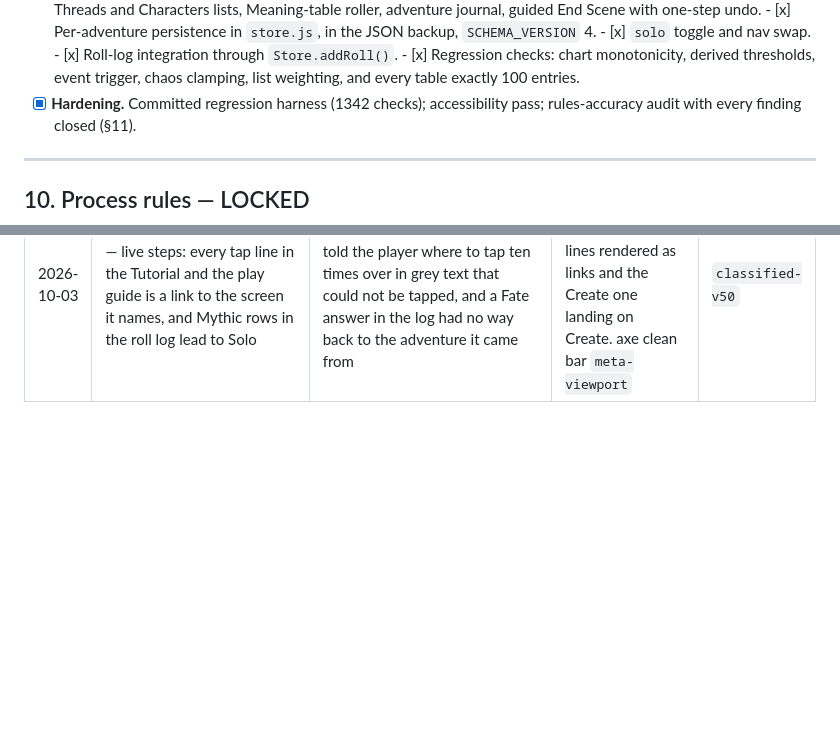
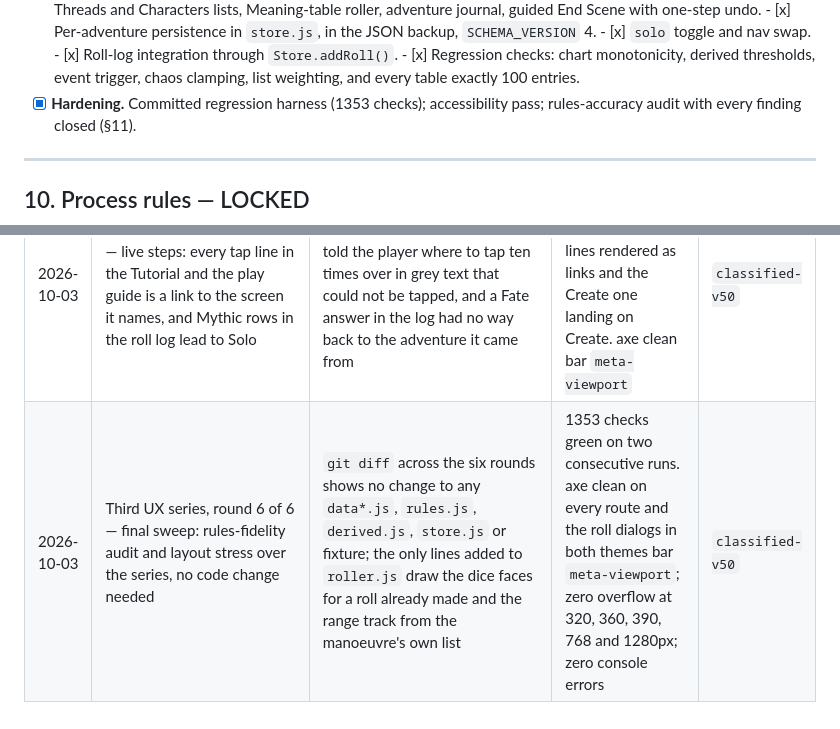
Before and after one commit to arti47/classified, a Markdown page: CLAUDE.md, 2 parts joined by grey strips. Drawn GitHub-style; blank space fills up the shorter version.

Commit message:
UX series 3, round 6: final fidelity and layout sweep
Co-Authored-By: Claude Opus 5.5 <noreply@anthropic.com>
Claude-Session: https://claude.ai/code/session_01DHFc6ASd6DDeTzypv3QUCB

```diff
--- a/CLAUDE.md
+++ b/CLAUDE.md
@@ -1195,7 +1195,7 @@ are flagged rather than presented as extracted (S1).
       - [x] Roll-log integration through `Store.addRoll()`.
       - [x] Regression checks: chart monotonicity, derived thresholds, event trigger,
             chaos clamping, list weighting, and every table exactly 100 entries.
-- [x] **Hardening.** Committed regression harness (1342 checks); accessibility pass;
+- [x] **Hardening.** Committed regression harness (1353 checks); accessibility pass;
       rules-accuracy audit with every finding closed (§11).
 
 ---
@@ -1436,3 +1436,4 @@ tables are this app's own work and are marked as such (S6).
 | 2026-10-03 | Third UX series, round 3 of 6 — diagrams: an initiative rail on the encounter (Speed lanes 0–3, a token per combatant, an arrow that flips with the phase) and a five-station range track in the chase dialog lighting where the manoeuvre is legal | Asked for combat and chase diagrams. The two-phase, opposite-direction order of §3.17 was told in a sentence and a list, and a manoeuvre's legal ranges were a comma list to be read against the range you were at | 1349 checks green, including each combatant landing on its own lane, the acted token struck through, the arrow running the declaration way, and the lit ranges matching the manoeuvre's own list. axe clean bar `meta-viewport` | `classified-v48` |
 | 2026-10-03 | Third UX series, round 4 of 6 — screen headers: the header's screen name typed on a file label, with a line-art prop per screen beside it (ID card, briefcase, ladder, reel, target, map, rotary phone, book, cipher wheel and others); three props added to the set | Asked for character and screen headers. Every screen shared one undifferentiated title line, so which file you had open was told only by the word | 1351 checks green, including every one of thirteen routes carrying its prop beside a non-empty name. axe clean bar `meta-viewport`; zero overflow | `classified-v49` |
 | 2026-10-03 | Third UX series, round 5 of 6 — live steps: every tap line in the Tutorial and the play guide is a link to the screen it names, and Mythic rows in the roll log lead to Solo | Asked whether everything that should link does. The Tutorial told the player where to tap ten times over in grey text that could not be tapped, and a Fate answer in the log had no way back to the adventure it came from | 1353 checks green, including all ten tutorial tap lines rendered as links and the Create one landing on Create. axe clean bar `meta-viewport` | `classified-v50` |
+| 2026-10-03 | Third UX series, round 6 of 6 — final sweep: rules-fidelity audit and layout stress over the series, no code change needed | `git diff` across the six rounds shows no change to any `data*.js`, `rules.js`, `derived.js`, `store.js` or fixture; the only lines added to `roller.js` draw the dice faces for a roll already made and the range track from the manoeuvre's own list | 1353 checks green on two consecutive runs. axe clean on every route and the roll dialogs in both themes bar `meta-viewport`; zero overflow at 320, 360, 390, 768 and 1280px; zero console errors | `classified-v50` |
```
